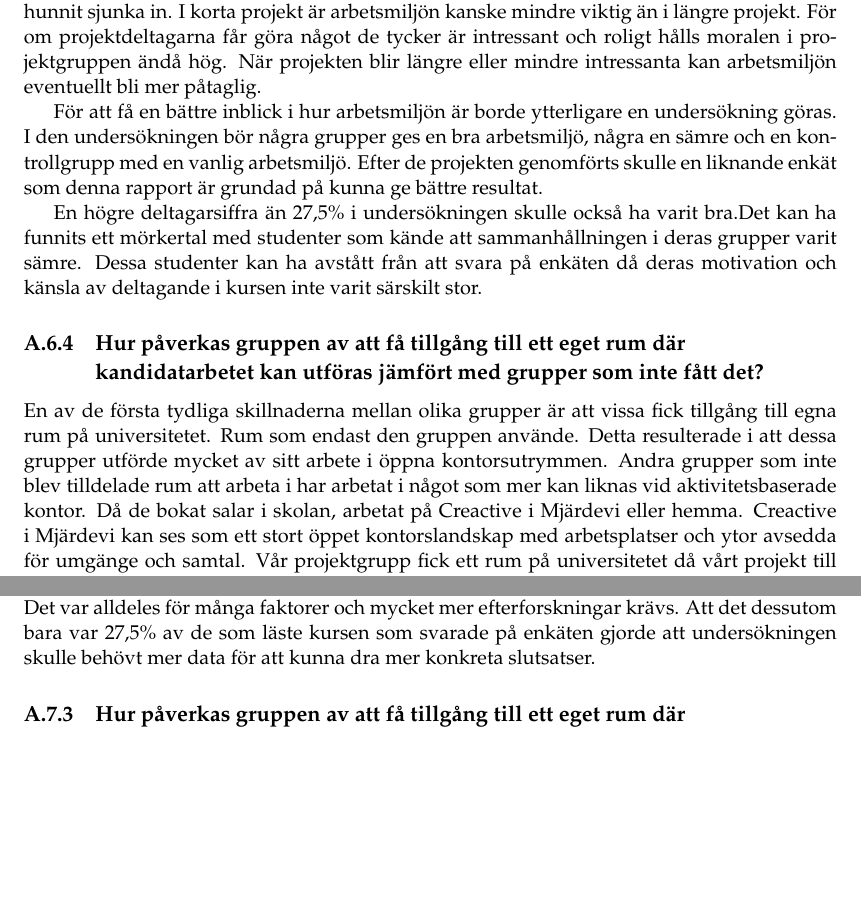
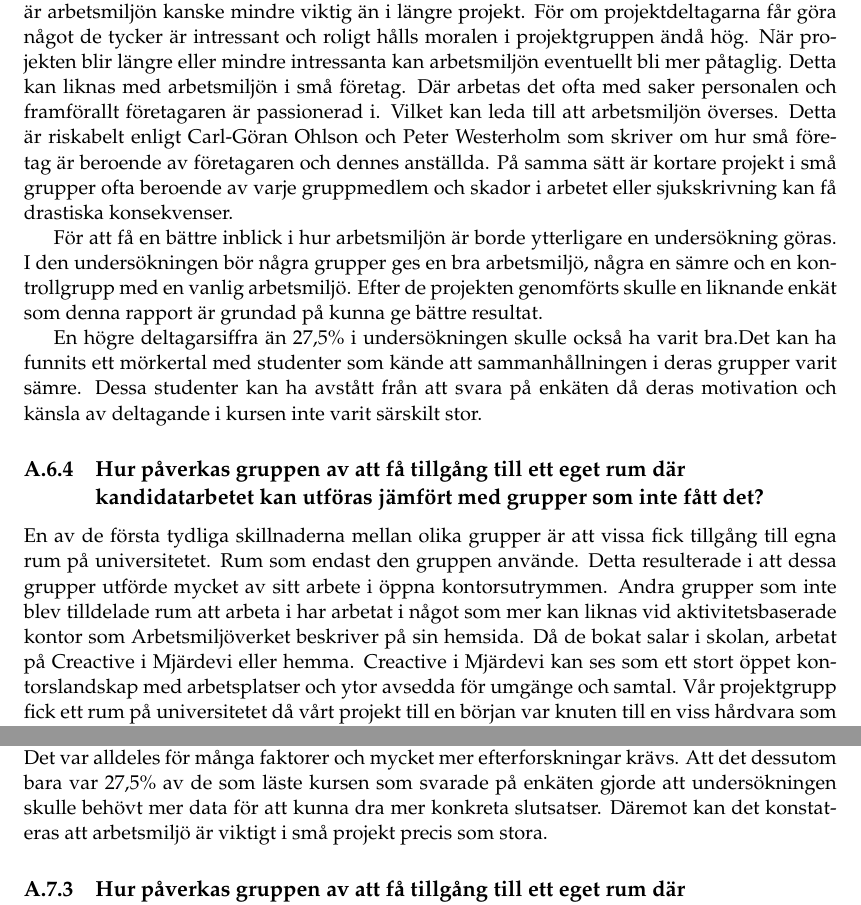
Before and after one commit to PUM-9/kandidatrapport, a LaTeX thesis (student_thesis.tex, which reads dunstrom-report.tex): two parts of pages 46 and 47 of 107, joined at a grey line, cut so that both start at the same text, the shorter picture padded with empty space. Compiled offline with pdfLaTeX.

Commit message:
more polish on discussion and conclusion

```diff
--- a/dunstrom-report.tex
+++ b/dunstrom-report.tex
@@ -129,14 +129,14 @@ Enkäten skickades ut i ett tidigt skede. Flera andra enkäter skickades ut lån
 Majoriteten av arbetet i kursen gör studenterna i skolan. Där trivs studenterna även om lysrören kanske inte alltid ger optimalt arbetsljus och ibland kan lysrören låta irriterande. Detta minskar dock risken för reflektionen som Arbetsmiljöverket talar om när det kommer till fönster och skärmarbete. Ljudvolymen är de flesta också nöjda med även om det ibland på de öppna ytorna kan bli lite störande. För precis som Arbetsmiljöverket skriver så är samtal distraherande trots att ljudvolymen inte är störande hög. Lösningen för många är hörlurar. Att lyssna på musik stänger ute distraherande samtal och underlättar för koncentrationen. Däremot när studenter bokar egna rum är sällan ljudvolymen ett problem. När studenterna inte arbetar i skolan gör de det oftast hemma. Där svarade studenterna att de hade skrivbordslampor som gjorde ett bra jobb och de största problemen var störande grannar men det var inte särskilt vanligt. Jag håller med svaren till enkäten. Det är en bra arbetsmiljö på universitetet. Det enda problemet är att det kan vara svårt och få tag på salar. Detta har dock studenter löst genom att ta sig till Creactive, ett öppet kontorslandskap utanför campus. De har också valt att jobba hemifrån och kommunicera över Slack då detta passat bättre. Det arbetssättet liknar det Arbetsmiljöverket beskriver när de skriver om aktivitetsbaserade kontor. Vilket det finns forskningsstudier som visar att de som arbetar i denna typ av miljö mår bäst.
 
 \subsection{Hur påverkar arbetsmiljön sammanhållningen i teamet?}
-Det flesta studenterna kände att de hade en bra sammanhållning i sitt team. Bara en person tyckte att sammanhållningen var dålig (sämre än 3 på en skala 1-5) i sitt team. Detta gjorde att det inte gick att hitta ett bra samband. Istället såg jag att studenternas intresse för projekten också var hög. Detta fick mig att fundera på huruvida arbetsmiljön kanske inte riktigt hunnit sjunka in. I korta projekt är arbetsmiljön kanske mindre viktig än i längre projekt. För om projektdeltagarna får göra något de tycker är intressant och roligt hålls moralen i projektgruppen ändå hög. När projekten blir längre eller mindre intressanta kan arbetsmiljön eventuellt bli mer påtaglig.
+Det flesta studenterna kände att de hade en bra sammanhållning i sitt team. Bara en person tyckte att sammanhållningen var dålig (sämre än 3 på en skala 1-5) i sitt team. Detta gjorde att det inte gick att hitta något samband mellan arbetsmiljön och sammanhållningen i teamet. Istället såg jag att studenternas intresse för projekten också var hög. Detta fick mig att fundera på huruvida arbetsmiljön kanske inte riktigt hunnit sjunka in. I korta projekt är arbetsmiljön kanske mindre viktig än i längre projekt. För om projektdeltagarna får göra något de tycker är intressant och roligt hålls moralen i projektgruppen ändå hög. När projekten blir längre eller mindre intressanta kan arbetsmiljön eventuellt bli mer påtaglig. Detta kan liknas med arbetsmiljön i små företag. Där arbetas det ofta med saker personalen och framförallt företagaren är passionerad i. Vilket kan leda till att arbetsmiljön överses. Detta är riskabelt enligt Carl-Göran Ohlson och Peter Westerholm som skriver om hur små företag är beroende av företagaren och dennes anställda. På samma sätt är kortare projekt i små grupper ofta beroende av varje gruppmedlem och skador i arbetet eller sjukskrivning kan få drastiska konsekvenser.
 
 För att få en bättre inblick i hur arbetsmiljön är borde ytterligare en undersökning göras. I den undersökningen bör några grupper ges en bra arbetsmiljö, några en sämre och en kontrollgrupp med en vanlig arbetsmiljö. Efter de projekten genomförts skulle en liknande enkät som denna rapport är grundad på kunna ge bättre resultat.
 
 En högre deltagarsiffra än 27,5\% i undersökningen skulle också ha varit bra.Det kan ha funnits ett mörkertal med studenter som kände att sammanhållningen i deras grupper varit sämre. Dessa studenter kan ha avstått från att svara på enkäten då deras motivation och känsla av deltagande i kursen inte varit särskilt stor.
 
 \subsection{Hur påverkas gruppen av att få tillgång till ett eget rum där kandidatarbetet kan utföras jämfört med grupper som inte fått det?}
-En av de första tydliga skillnaderna mellan olika grupper är att vissa fick tillgång till egna rum på universitetet. Rum som endast den gruppen använde. Detta resulterade i att dessa grupper utförde mycket av sitt arbete i öppna kontorsutrymmen. Andra grupper som inte blev tilldelade rum att arbeta i har arbetat i något som mer kan liknas vid aktivitetsbaserade kontor. Då de bokat salar i skolan, arbetat på Creactive i Mjärdevi eller hemma. Creactive i Mjärdevi kan ses som ett stort öppet kontorslandskap med arbetsplatser och ytor avsedda för umgänge och samtal. Vår projektgrupp fick ett rum på universitetet då vårt projekt till en början var knuten till en viss hårdvara som bara fanns där. Det var en stor fördel i början av projektet när mycket samarbete behövdes. Lite längre fram i projektet uppstod en del störningsmoment på grund av att vi var alldeles för många på en för liten yta. Att inte få ett rum kan alltså ha varit en fördel i vissa situationer. Arbetsmiljöverket skriver till exempel om att det finns forskning som visar att aktivitetsbaserade kontor är bättre för medarbetarnas välmående än öppna kontorslösningar.
+En av de första tydliga skillnaderna mellan olika grupper är att vissa fick tillgång till egna rum på universitetet. Rum som endast den gruppen använde. Detta resulterade i att dessa grupper utförde mycket av sitt arbete i öppna kontorsutrymmen. Andra grupper som inte blev tilldelade rum att arbeta i har arbetat i något som mer kan liknas vid aktivitetsbaserade kontor som Arbetsmiljöverket beskriver på sin hemsida. Då de bokat salar i skolan, arbetat på Creactive i Mjärdevi eller hemma. Creactive i Mjärdevi kan ses som ett stort öppet kontorslandskap med arbetsplatser och ytor avsedda för umgänge och samtal. Vår projektgrupp fick ett rum på universitetet då vårt projekt till en början var knuten till en viss hårdvara som bara fanns där. Det var en stor fördel i början av projektet när mycket samarbete behövdes. Lite längre fram i projektet uppstod en del störningsmoment på grund av att vi var alldeles för många på en för liten yta. Att inte få ett rum kan alltså ha varit en fördel i vissa situationer. Arbetsmiljöverket skriver till exempel om att det finns forskning som visar att aktivitetsbaserade kontor är bättre för medarbetarnas välmående än öppna kontorslösningar.
 
 Men detta kan också bero på helt andra saker. Vårt projekt fick en hel del problem vilket gjorde att moralen i gruppen blev sämre. Det fanns till exempel en annan grupp som fick ett liknande rum vars projekt inte stötte på sådana problem och där har moralen varit högre och sammanhållningen bättre. Det är precis som Arbetsmiljöverket även skriver att välmåendet inte bara behöver bero på utformningen av kontoret utan kan bero på många faktorer. Min undersökning visar bland annat att över lag är sammanhållningen hög precis som intresset för de olika projektet över lag är hög. Detta i kombination med teambuilding som lyfts fram i undersökningen kan vara några av de andra faktorer som påverkar sammanhållningen. Det var dessutom bara 27,5\% av studenterna som läser kursen som svarade på enkäten. Därför kan undersökningen ha missat en hel del.
 
@@ -149,7 +149,7 @@ Mina slutsatser utifrån frågeställningarna \ref{sec:issue-hampus}.
 Arbetsmiljön för studenterna liknar den i aktivitetsbaserade kontorsmiljöer där de arbetande väljer arbetsplats utifrån de arbete som ska utföras. Trots små störningsmoment som dåliga lysrör och samtalande studenter runt om kring har studenterna löst dessa problem. Resultatet stödjer den forskning Arbetsmiljöverket tar upp på sin hemsida om att välmåendet är högt i aktivitetsbaserade kontor.
 
 \subsection{Hur påverkar arbetsmiljön sammanhållningen i teamet?}
-Det gick inte att dra en direkt relation mellan arbetsmiljön och sammanhållningen i teamen. Det var alldeles för många faktorer och mycket mer efterforskningar krävs. Att det dessutom bara var 27,5\% av de som läste kursen som svarade på enkäten gjorde att undersökningen skulle behövt mer data för att kunna dra mer konkreta slutsatser.
+Det gick inte att dra en direkt relation mellan arbetsmiljön och sammanhållningen i teamen. Det var alldeles för många faktorer och mycket mer efterforskningar krävs. Att det dessutom bara var 27,5\% av de som läste kursen som svarade på enkäten gjorde att undersökningen skulle behövt mer data för att kunna dra mer konkreta slutsatser. Däremot kan det konstateras att arbetsmiljö är viktigt i små projekt precis som stora.
 
 \subsection{Hur påverkas gruppen av att få tillgång till ett eget rum där kandidatarbetet kan utföras jämfört med grupper som inte fått det?}
 Grupperna som blivit tilldelade rum har enligt undersökningen använt dem flitigt och varierat sin arbetsmiljö mindre än de som inte fått något rum. De som inte fått tillgång till något rum har varit mer flexibla och valde att boka salar, jobba hemifrån eller i andra lokaler beroende på vad som passat bäst.
```
